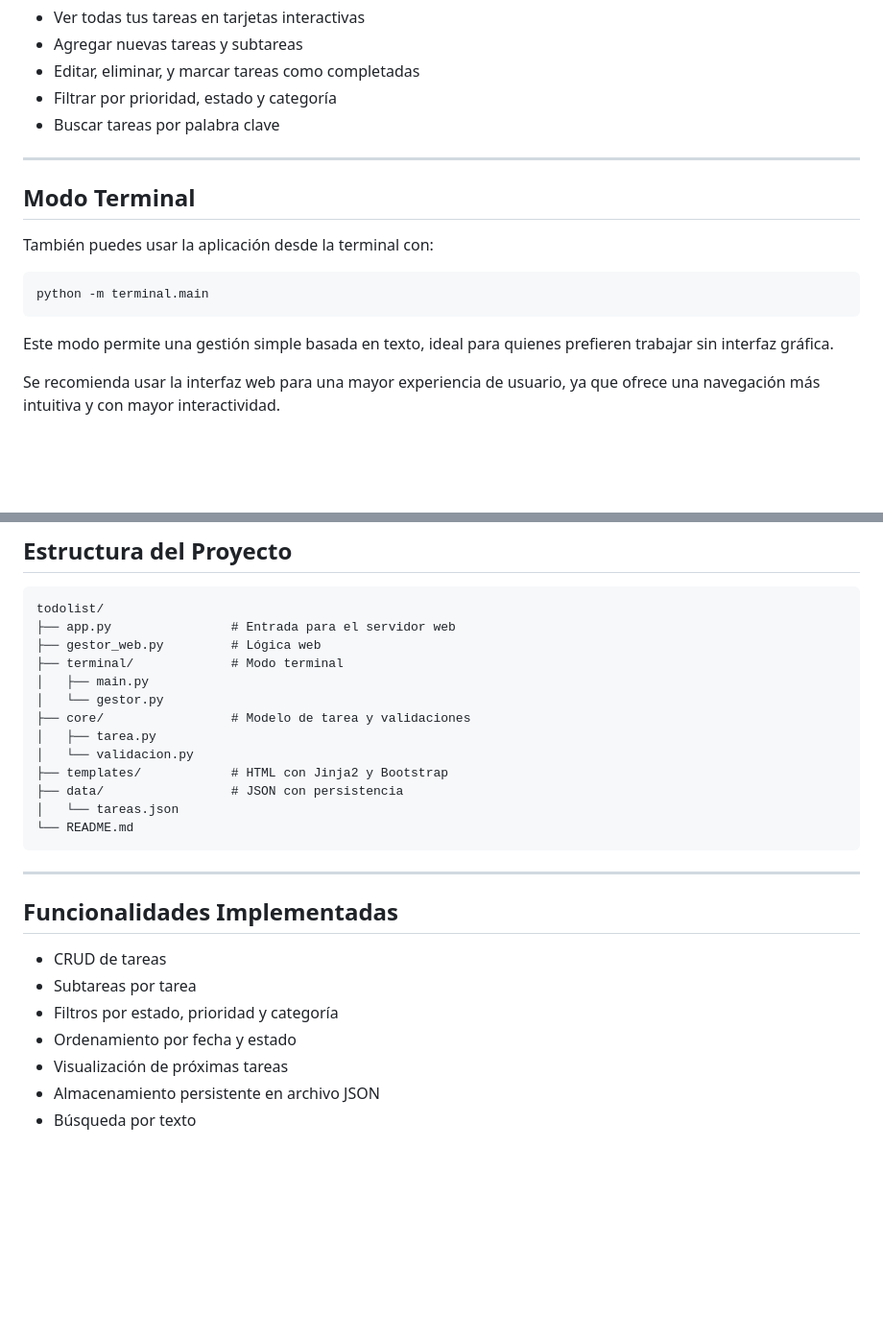
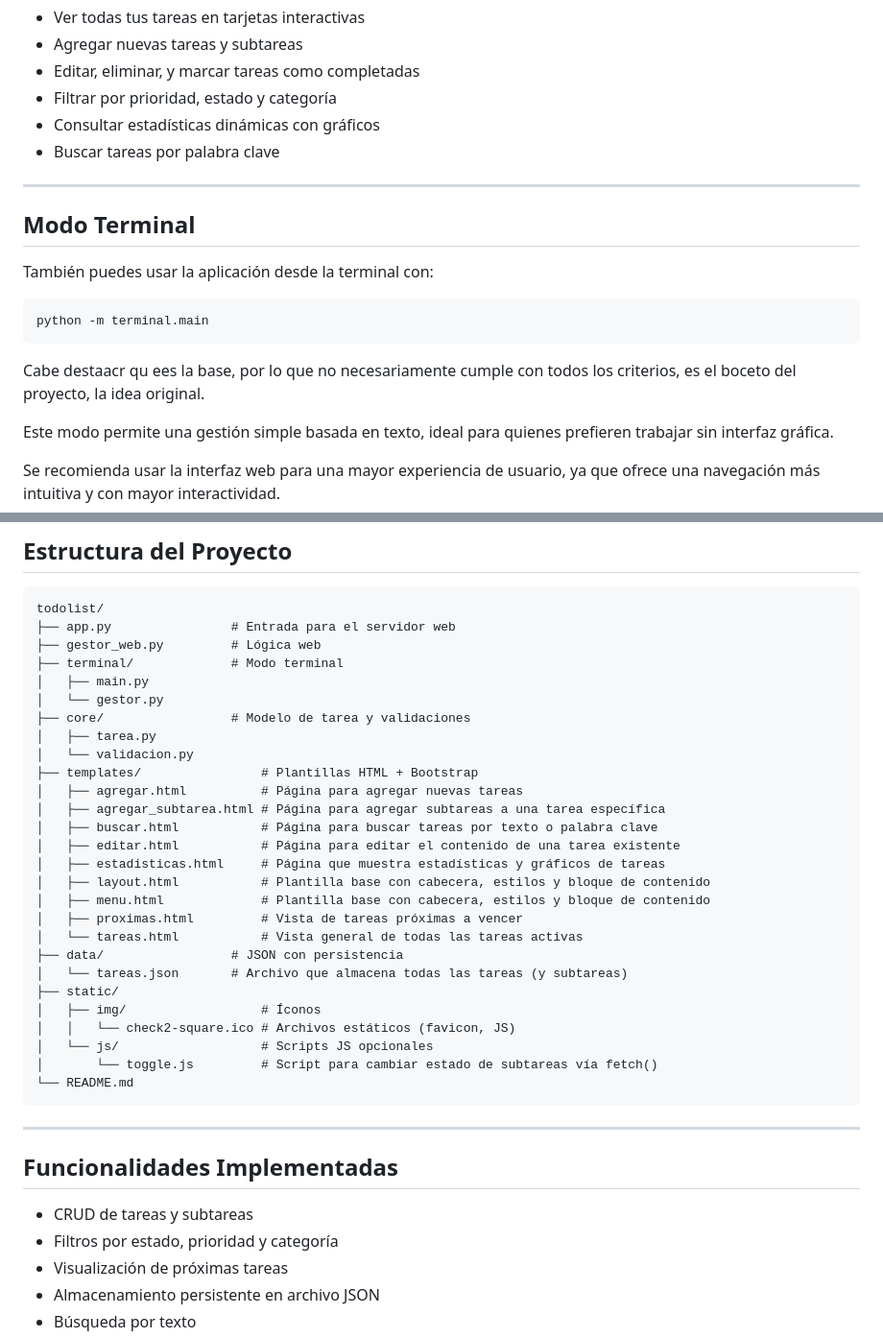
Before and after one commit to filomenatejeda/ToDoList, a Markdown page: README.md, 2 parts joined by grey strips. Shown: that part at 96% size. Drawn GitHub-style; blank space fills up the shorter version.

````diff
--- a/README.md
+++ b/README.md
@@ -69,6 +69,7 @@ Abre tu navegador en `http://127.0.0.1:5000` y podrás:
 - Agregar nuevas tareas y subtareas
 - Editar, eliminar, y marcar tareas como completadas
 - Filtrar por prioridad, estado y categoría
+- Consultar estadísticas dinámicas con gráficos
 - Buscar tareas por palabra clave
 
 ---
@@ -80,6 +81,8 @@ También puedes usar la aplicación desde la terminal con:
 ```bash
 python -m terminal.main
 ```
+Cabe destaacr qu ees la base, por lo que no necesariamente cumple con todos los criterios, es el boceto del proyecto, la idea original.
+
 
 Este modo permite una gestión simple basada en texto, ideal para quienes prefieren trabajar sin interfaz gráfica.
 
@@ -99,9 +102,23 @@ todolist/
 ├── core/                 # Modelo de tarea y validaciones
 │   ├── tarea.py
 │   └── validacion.py
-├── templates/            # HTML con Jinja2 y Bootstrap
+├── templates/                # Plantillas HTML + Bootstrap
+│   ├── agregar.html          # Página para agregar nuevas tareas
+│   ├── agregar_subtarea.html # Página para agregar subtareas a una tarea específica
+│   ├── buscar.html           # Página para buscar tareas por texto o palabra clave
+│   ├── editar.html           # Página para editar el contenido de una tarea existente
+│   ├── estadisticas.html     # Página que muestra estadísticas y gráficos de tareas
+│   ├── layout.html           # Plantilla base con cabecera, estilos y bloque de contenido
+│   ├── menu.html             # Plantilla base con cabecera, estilos y bloque de contenido
+│   ├── proximas.html         # Vista de tareas próximas a vencer
+│   └── tareas.html           # Vista general de todas las tareas activas
 ├── data/                 # JSON con persistencia
-│   └── tareas.json
+│   └── tareas.json       # Archivo que almacena todas las tareas (y subtareas)
+├── static/
+│   ├── img/                  # Íconos
+│   │   └── check2-square.ico # Archivos estáticos (favicon, JS)
+│   └── js/                   # Scripts JS opcionales
+│       └── toggle.js         # Script para cambiar estado de subtareas vía fetch()
 └── README.md
 ```
 
@@ -109,10 +126,8 @@ todolist/
 
 ## Funcionalidades Implementadas
 
-- CRUD de tareas
-- Subtareas por tarea
+- CRUD de tareas  y subtareas
 - Filtros por estado, prioridad y categoría
-- Ordenamiento por fecha y estado
 - Visualización de próximas tareas
 - Almacenamiento persistente en archivo JSON
 - Búsqueda por texto
````
